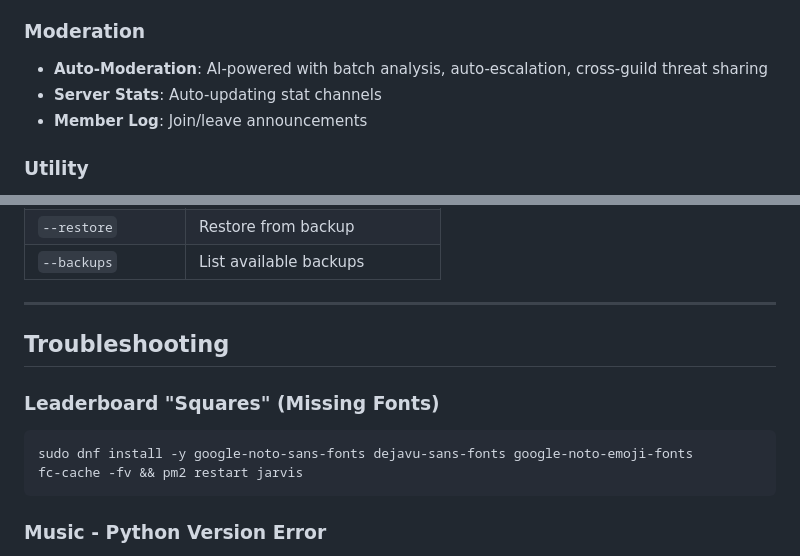
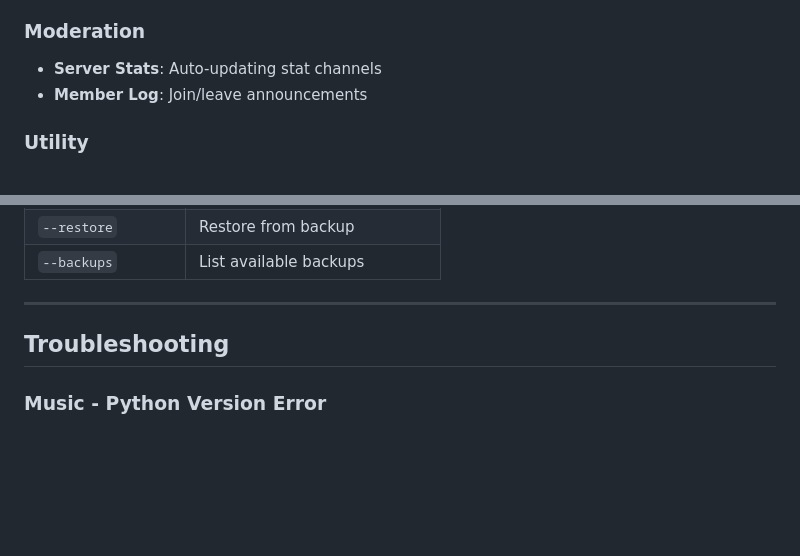
Before and after one commit to not-antoni/jarvis-ai, a Markdown page: README.md, 2 parts joined by grey strips. GitHub-like rendering; blank space fills up the shorter version.

Commit message:
update README again

````diff
--- a/README.md
+++ b/README.md
@@ -26,7 +26,6 @@ Native Discord voice playback via `@discordjs/voice` + `yt-dlp`.
 - **Fast Start**: Live `yt-dlp -> ffmpeg` stream path with automatic fallback
 
 ### Moderation
-- **Auto-Moderation**: AI-powered with batch analysis, auto-escalation, cross-guild threat sharing
 - **Server Stats**: Auto-updating stat channels
 - **Member Log**: Join/leave announcements
 
@@ -178,12 +177,6 @@ node scripts/migrate-to-local.js --clone    # Full clone: Remote -> Local
 
 ## Troubleshooting
 
-### Leaderboard "Squares" (Missing Fonts)
-```bash
-sudo dnf install -y google-noto-sans-fonts dejavu-sans-fonts google-noto-emoji-fonts
-fc-cache -fv && pm2 restart jarvis
-```
-
 ### Music - Python Version Error
 yt-dlp requires Python 3.10+. Fix: `sudo dnf install -y python3.11 && sudo alternatives --set python3 /usr/bin/python3.11`
 
````
